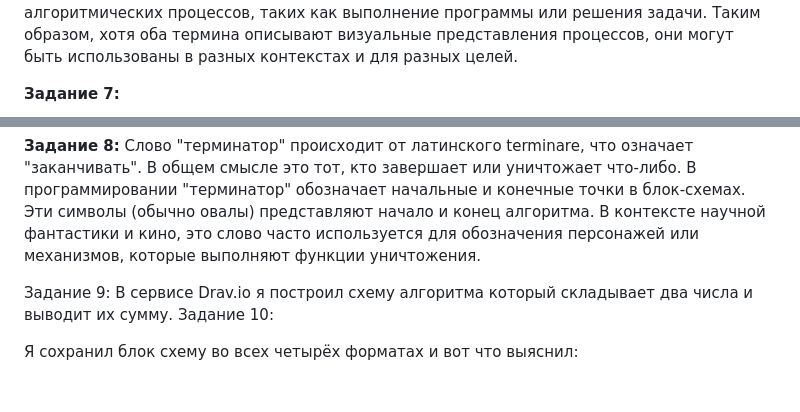
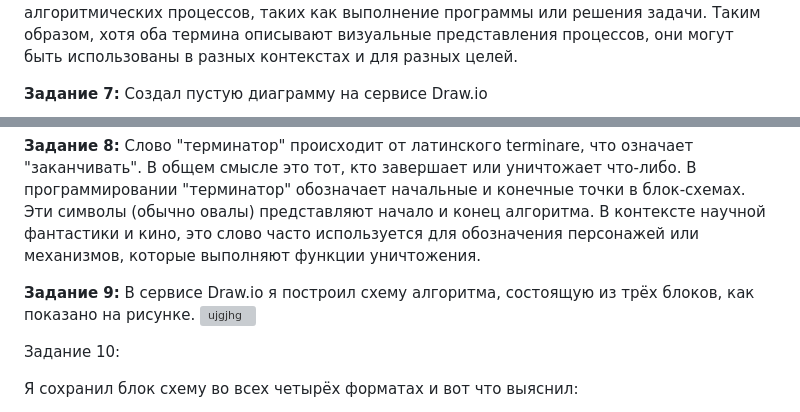
Before and after one commit to Ainyr-Akhmadishin/test_repo, a Markdown page: Отчёт Ахмадишин ИВТ-ИСУ-102Б.MD, 2 parts joined by grey strips. Drawn GitHub-style; blank space fills up the shorter version; grey boxes are pictures that could not be loaded.

```diff
--- a/Отчёт Ахмадишин ИВТ-ИСУ-102Б.MD
+++ b/Отчёт Ахмадишин ИВТ-ИСУ-102Б.MD
@@ -30,7 +30,7 @@
 Использовав нейросеть от Сбера "GigaChat" я выснил, что Workflow diagram (диаграмма рабочего процесса) и Flowchart (блок-схема алгоритма) часто используются вместе для описания последовательности действий или бизнес-процессов. Workflow diagram обычно включает в себя блоки, представляющие различные этапы процесса, и линии, которые показывают, как данные или задачи перемещаются между этими этапами. Блок-схема алгоритма Flowchart использует аналогичные символы и линии для иллюстрации алгоритмических процессов, таких как выполнение программы или решения задачи. Таким образом, хотя оба термина описывают визуальные представления процессов, они могут быть использованы в разных контекстах и для разных целей.
 
 **Задание 7:**
-
+Создал пустую диаграмму на сервисе Draw.io
 ![ujgjhg](7задание.jpg)
 
 **Задание 8:**
@@ -38,8 +38,10 @@
 В программировании "терминатор" обозначает начальные и конечные точки в блок-схемах. Эти символы (обычно овалы) представляют начало и конец алгоритма.
 В контексте научной фантастики и кино, это слово часто используется для обозначения персонажей или механизмов, которые выполняют функции уничтожения.
 
-Задание 9:
-В сервисе Drav.io я построил схему алгоритма который складывает два числа и выводит их сумму.
+**Задание 9:**
+В сервисе Draw.io я построил схему алгоритма, состоящую из трёх блоков, как показано на рисунке.
+![ujgjhg](Задание9.jpg)
+
 Задание 10:
 
 Я сохранил блок схему во всех четырёх форматах и вот что выяснил:
```
